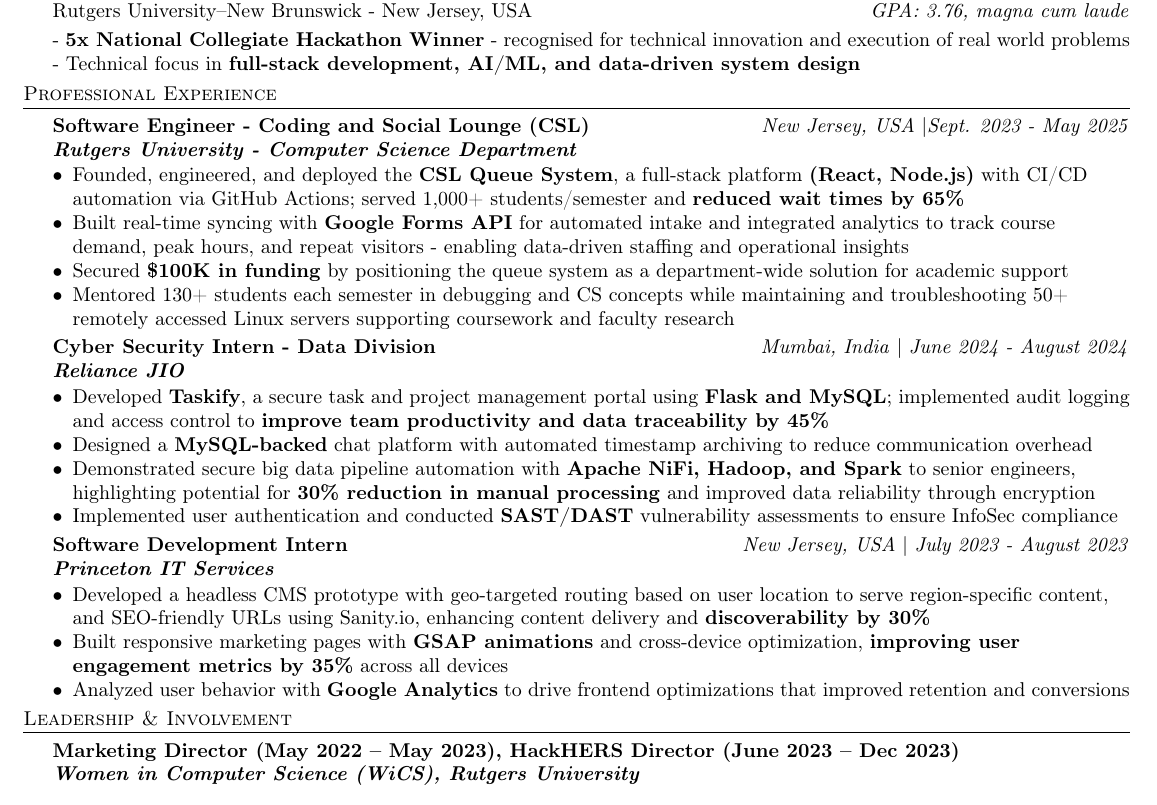
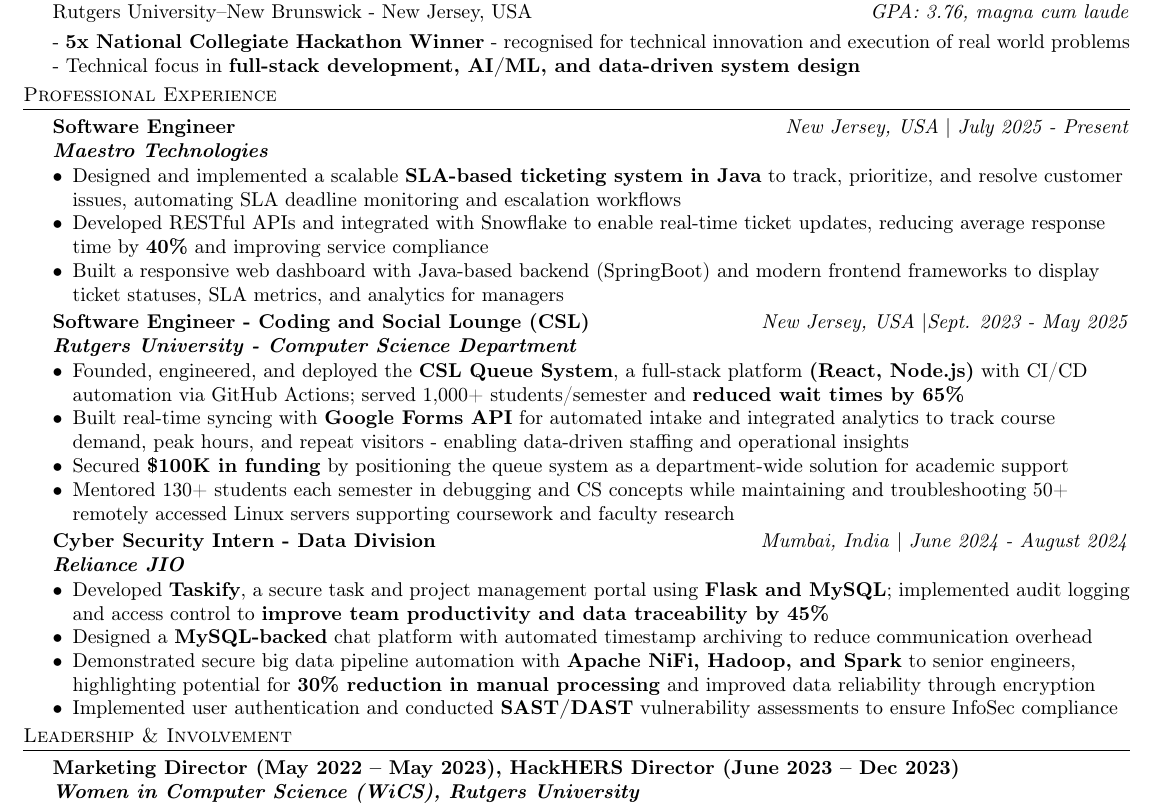
Before and after one commit to ShatakshiRanjan/Resume, a LaTeX CV (resume.tex): part of the page, cut so that both start at the same text. Compiled offline with pdfLaTeX.

Commit message:
Resume update 2025 - Maestro

```diff
--- a/resume.tex
+++ b/resume.tex
@@ -66,6 +66,16 @@
 %%%%%%%%%%%%%%%%%%%%%%%%%%%%%%%%%%%%%%
 \header{Professional Experience}
 
+\textbf{Software Engineer} \hfill \textit{New Jersey, USA} | \textit{July 2025 - Present} \\
+\textit{\textbf{Maestro Technologies}}
+\vspace{-2.5mm}
+\begin{itemize} \itemsep -4pt
+    \item Designed and implemented a scalable \textbf{SLA-based ticketing system in Java} to track, prioritize, and resolve customer issues, automating SLA deadline monitoring and escalation workflows
+    \item Developed RESTful APIs and integrated with Snowflake to enable real-time ticket updates, reducing average response time by \textbf{40\%} and improving service compliance
+    \item Built a responsive web dashboard with Java-based backend (SpringBoot) and modern frontend frameworks to display ticket statuses, SLA metrics, and analytics for managers
+\end{itemize}
+\vspace{-2mm}
+
 \textbf{Software Engineer - Coding and Social Lounge (CSL)} \hfill \textit{New Jersey, USA} |\textit{Sept. 2023 - May 2025} \\
 \textit{\textbf{Rutgers University - Computer Science Department}}
 \vspace{-2.5mm}
@@ -85,16 +95,6 @@
     \item Designed a \textbf{MySQL-backed} chat platform with automated timestamp archiving to reduce communication overhead
     \item Demonstrated secure big data pipeline automation with \textbf{Apache NiFi, Hadoop, and Spark} to senior engineers, highlighting potential for \textbf{30\% reduction in manual processing} and improved data reliability through encryption
     \item Implemented user authentication and conducted \textbf{SAST/DAST} vulnerability assessments to ensure InfoSec compliance
-\end{itemize}
-
-\vspace{-2mm}
-\textbf{Software Development Intern} \hfill \textit{New Jersey, USA} | \textit{July 2023 - August 2023} \\
-\textit{\textbf{Princeton IT Services}}
-\vspace{-2.5mm}
-\begin{itemize} \itemsep -4pt
-    \item Developed a headless CMS prototype with geo-targeted routing based on user location to serve region-specific content, and SEO-friendly URLs using Sanity.io, enhancing content delivery and \textbf{discoverability by 30\%}
-    \item Built responsive marketing pages with \textbf{GSAP animations} and cross-device optimization, \textbf{improving user engagement metrics by 35\%} across all devices
-    \item Analyzed user behavior with \textbf{Google Analytics} to drive frontend optimizations that improved retention and conversions
 \end{itemize}
 \vspace{-2mm}
 
```
Also changed, not shown: resume.pdf.
